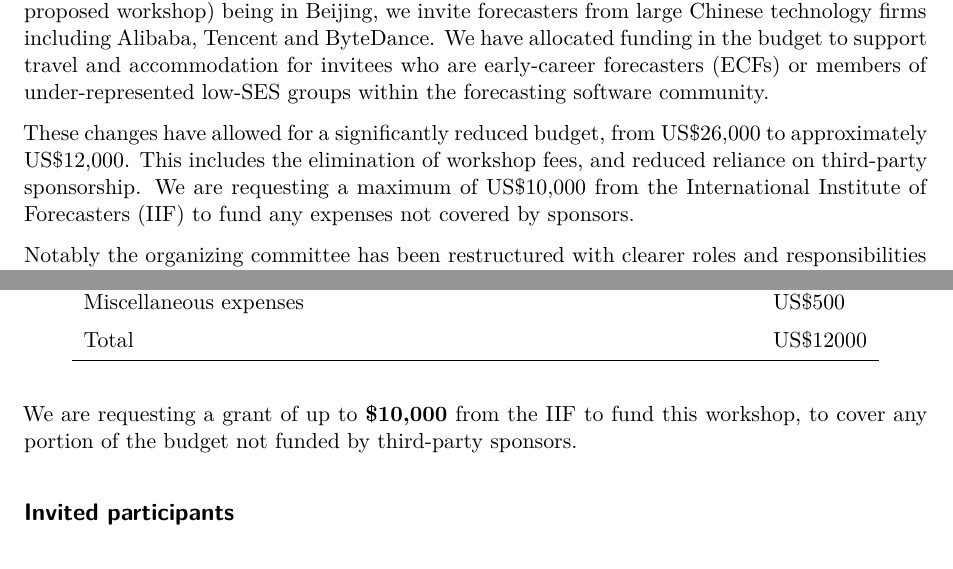
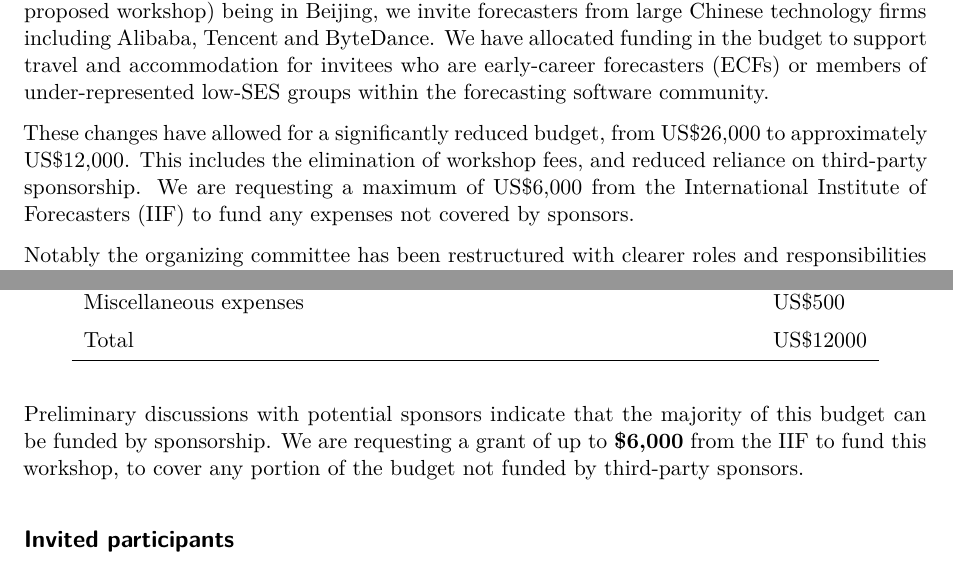
Before and after one commit to config-i1/conf-iif-open-source-forecasting, a Quarto document (proposal.qmd): two parts of pages 1 and 6 of 7, joined at a grey line, cut so that both start at the same text. Rendered offline with R 4.5, knitr and Pandoc in place of Quarto, then LaTeX, with nearby package versions; drawn as R Markdown's standard PDF in place of the format the file asks for.

Commit message:
Reduce upper funding request from IIF

````diff
--- a/proposal.qmd
+++ b/proposal.qmd
@@ -17,7 +17,7 @@ Similar to the previous proposal, the workshop is to be run immediately prior to
 
 The expected participants have been reduced from 50 to a maximum of 30 participants by invitation only. Special care is being taken to ensure participation from a diverse, knowledgeable and collaborative group. We expect roughly equal participation from academia and industry, with invitees across all career stages from around the world. With the ISF conference (and this proposed workshop) being in Beijing, we invite forecasters from large Chinese technology firms including Alibaba, Tencent and ByteDance. We have allocated funding in the budget to support travel and accommodation for invitees who are early-career forecasters (ECFs) or members of under-represented low-SES groups within the forecasting software community.
 
-These changes have allowed for a significantly reduced budget, from US\$26,000 to approximately US\$12,000. This includes the elimination of workshop fees, and reduced reliance on third-party sponsorship. We are requesting a maximum of US\$10,000 from the International Institute of Forecasters (IIF) to fund any expenses not covered by sponsors.
+These changes have allowed for a significantly reduced budget, from US\$26,000 to approximately US\$12,000. This includes the elimination of workshop fees, and reduced reliance on third-party sponsorship. We are requesting a maximum of US\$6,000 from the International Institute of Forecasters (IIF) to fund any expenses not covered by sponsors.
 
 Notably the organizing committee has been restructured with clearer roles and responsibilities of each member. Mitchell O'Hara-Wild has taken the initiative of coordinating the committee and event (originally Bahman Rostami-Tabar), and Xiaoqian Wang has joined to provide local support in Beijing.
 
@@ -138,7 +138,7 @@ tibble::tribble(
   kable_styling(latex_options = "HOLD_position")
 ```
 
-We are requesting a grant of up to **\$10,000** from the IIF to fund this workshop, to cover any portion of the budget not funded by third-party sponsors.
+Preliminary discussions with potential sponsors indicate that the majority of this budget can be funded by sponsorship. We are requesting a grant of up to **\$6,000** from the IIF to fund this workshop, to cover any portion of the budget not funded by third-party sponsors.
 
 
 ## Invited participants
````
